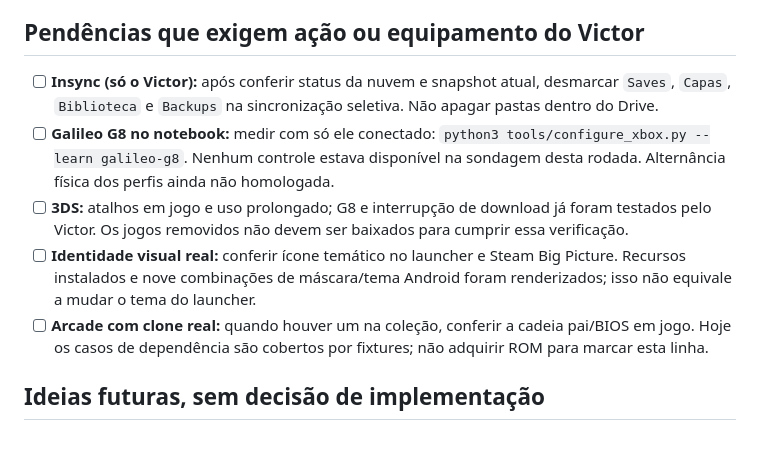
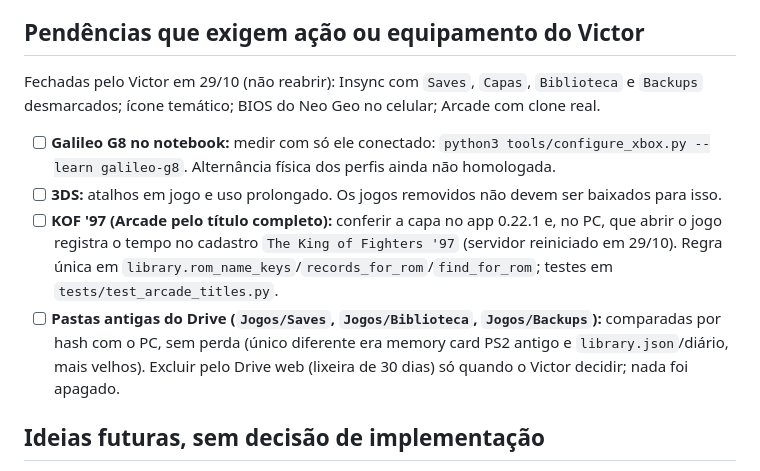
Before and after one commit to vbonesi/PyRetro, a Markdown page: docs/PENDENCIAS-PARA-CHATGPT-2026-10-29.md, the part around the change. Drawn GitHub-style; blank space fills up the shorter version.

Commit message:
docs: pendências abertas após o fechamento de 29/10
Co-Authored-By: Claude Sonnet 5.5 <noreply@anthropic.com>

```diff
--- a/docs/PENDENCIAS-PARA-CHATGPT-2026-10-29.md
+++ b/docs/PENDENCIAS-PARA-CHATGPT-2026-10-29.md
@@ -72,16 +72,18 @@ As limpezas de jogos/saves feitas pelo Claude a pedido do Victor continuam váli
 
 ## Pendências que exigem ação ou equipamento do Victor
 
-- [ ] **Insync (só o Victor):** após conferir status da nuvem e snapshot atual, desmarcar `Saves`, `Capas`,
-  `Biblioteca` e `Backups` na sincronização seletiva. Não apagar pastas dentro do Drive.
+Fechadas pelo Victor em 29/10 (não reabrir): Insync com `Saves`, `Capas`, `Biblioteca` e `Backups`
+desmarcados; ícone temático; BIOS do Neo Geo no celular; Arcade com clone real.
+
 - [ ] **Galileo G8 no notebook:** medir com só ele conectado: `python3 tools/configure_xbox.py --learn galileo-g8`.
-  Nenhum controle estava disponível na sondagem desta rodada. Alternância física dos perfis ainda não homologada.
-- [ ] **3DS:** atalhos em jogo e uso prolongado; G8 e interrupção de download já foram testados pelo Victor.
-  Os jogos removidos não devem ser baixados para cumprir essa verificação.
-- [ ] **Identidade visual real:** conferir ícone temático no launcher e Steam Big Picture. Recursos instalados
-  e nove combinações de máscara/tema Android foram renderizados; isso não equivale a mudar o tema do launcher.
-- [ ] **Arcade com clone real:** quando houver um na coleção, conferir a cadeia pai/BIOS em jogo. Hoje os casos
-  de dependência são cobertos por fixtures; não adquirir ROM para marcar esta linha.
+  Alternância física dos perfis ainda não homologada.
+- [ ] **3DS:** atalhos em jogo e uso prolongado. Os jogos removidos não devem ser baixados para isso.
+- [ ] **KOF '97 (Arcade pelo título completo):** conferir a capa no app 0.22.1 e, no PC, que abrir o jogo registra o
+  tempo no cadastro `The King of Fighters '97` (servidor reiniciado em 29/10). Regra única em
+  `library.rom_name_keys`/`records_for_rom`/`find_for_rom`; testes em `tests/test_arcade_titles.py`.
+- [ ] **Pastas antigas do Drive (`Jogos/Saves`, `Jogos/Biblioteca`, `Jogos/Backups`):** comparadas por hash com o PC,
+  sem perda (único diferente era memory card PS2 antigo e `library.json`/diário, mais velhos). Excluir pelo
+  Drive web (lixeira de 30 dias) só quando o Victor decidir; nada foi apagado.
 
 ## Ideias futuras, sem decisão de implementação
 
```
